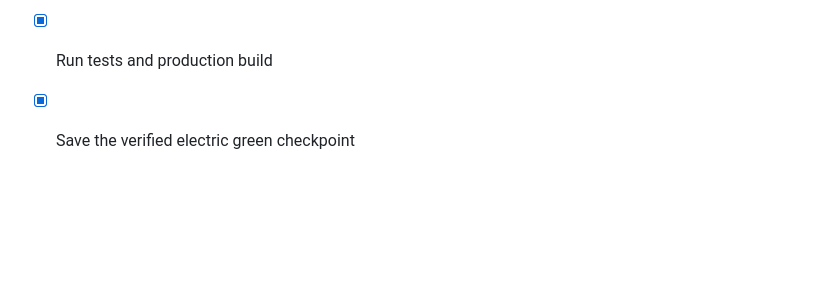
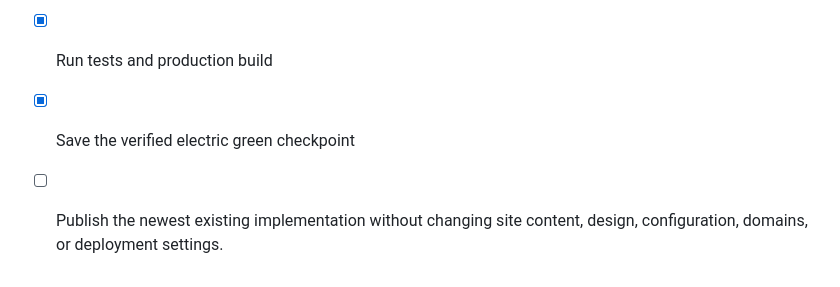
Before and after one commit to jonchadbourne21-rgb/jcee-labs-website, a Markdown page: todo.md, the part around the change. Drawn GitHub-style; blank space fills up the shorter version.

Commit message:
Checkpoint: Publish-only sync: pull the newest existing implementation from the connected main branch, preserve all current site content, design, configuration, domains, and deployment settings, and publish the resulting state. No mobile walkthrough or code edits requested.

```diff
--- a/todo.md
+++ b/todo.md
@@ -537,3 +537,5 @@
 - [x] Regenerate the social preview image with the electric green palette
 - [x] Run tests and production build
 - [x] Save the verified electric green checkpoint
+
+- [ ] Publish the newest existing implementation without changing site content, design, configuration, domains, or deployment settings.
```
